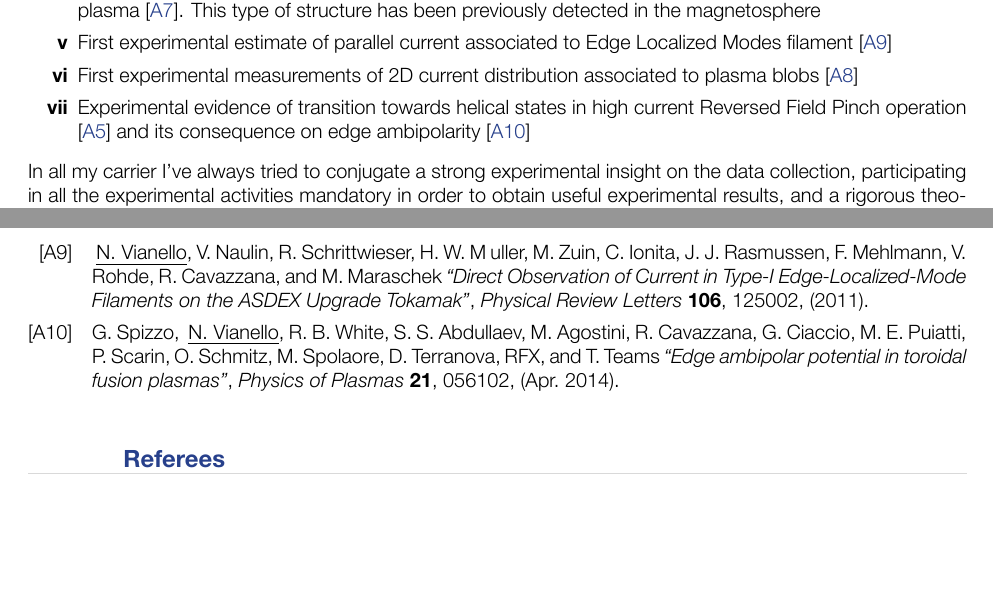
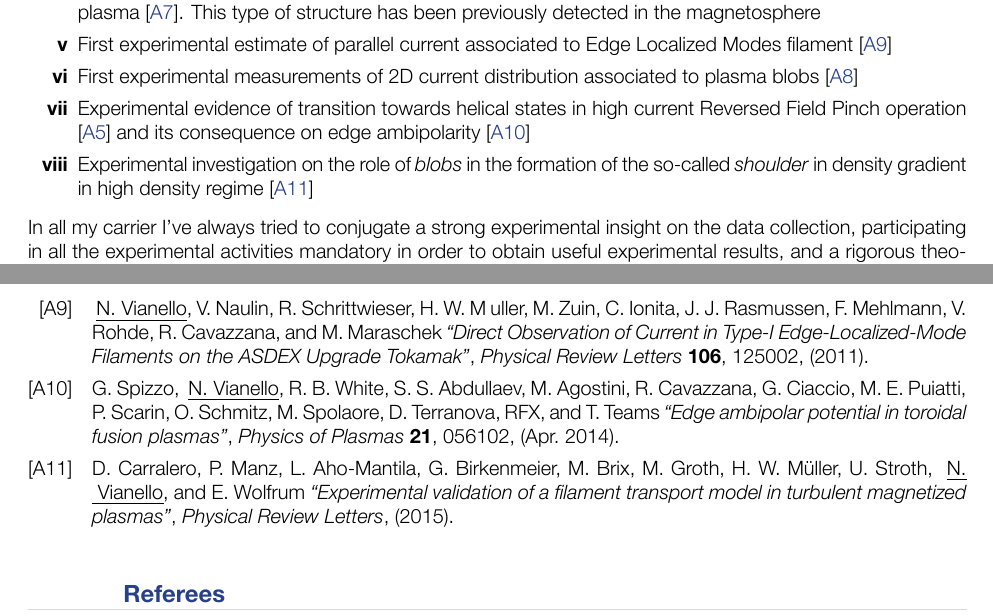
Before and after one commit to nicolavianello/curriculum, a LaTeX CV (cvnicola-alternative.tex, which reads english/research-en.tex): two parts of pages 5 and 6 of 6, joined at a grey line, cut so that both start at the same text, the shorter picture padded with empty space. The pictures show the PDF file cvnicola-alternative.pdf that the author committed with the source.

Commit message:
Changes in research-en adding also the work with Daniel

```diff
--- a/english/research-en.tex
+++ b/english/research-en.tex
@@ -166,30 +133,10 @@ associated to plasma blobs \parencite{Furno:2011cs}
 high current Reversed Field Pinch
 operation \parencite{Lorenzini:2009p4248} and its consequence on edge
 ambipolarity \parencite{Spizzo:2014jn}
+\item Experimental investigation on the role of \emph{blobs} in the
+  formation of the so-called \emph{shoulder} in density gradient in
+  high density regime \parencite{carralero:prl2015}
 \end{enumerate}
-% \begin{longtable}{@{}>{\bfseries} p{.1\textwidth} p{.75\textwidth}@{}}
-% (i) &  First experimental proof of non applicability of \emph{Self
-%     Organized Criticality} paradigm to edge plasma
-%   turbulence \parencite{Spada:2001p3574,Antoni:2001p3221} \\
-% (ii) &  First experimental evidence of non-linear generation of edge
-%   flow in Reversed Field Pinches through Reynolds stress
-%   mechanism \parencite{Vianello:2005p1976,Vianello:2005p2671} \\
-% (iii) & First experimental measurements of parallel current associated
-%   to coherent structures in a fusion relevant plasma \parencite{Spolaore:2009p4115} \\
-% (iv) & First experimental evidence of the existence of a particular
-%   class of coherent structure, named \emph{Drift-Kinetic Alfv\'en
-%     vortices}, arising because of the non linear coupling of Drift and
-%   Kinetic Alfv\'en waves in a laboratory plasma \parencite{Vianello:2010p4670}. This type of structure has been
-%   previously detected in the magnetosphere \\
-% (v) &  First experimental estimate of parallel current associated to
-%   Edge Localized Modes filament \parencite{PhysRevLett.106.125002} \\
-% (vi) & First experimental measurements of 2D current distribution
-% associated to plasma blobs \parencite{Furno:2011cs} \\
-% (vii) & Experimental evidence of transition towards helical states in
-% high current Reversed Field Pinch
-% operation \parencite{Lorenzini:2009p4248} \\
-% \end{longtable}
-
 In all my carrier I've always tried to conjugate a strong experimental
 insight on the data collection, participating in all the experimental
 activities mandatory in order to obtain useful experimental results, and a rigorous theoretical approach in
```
Also changed, not shown: cvnicola-alternative.pdf, english/research-en.tex (33 more changed lines).
